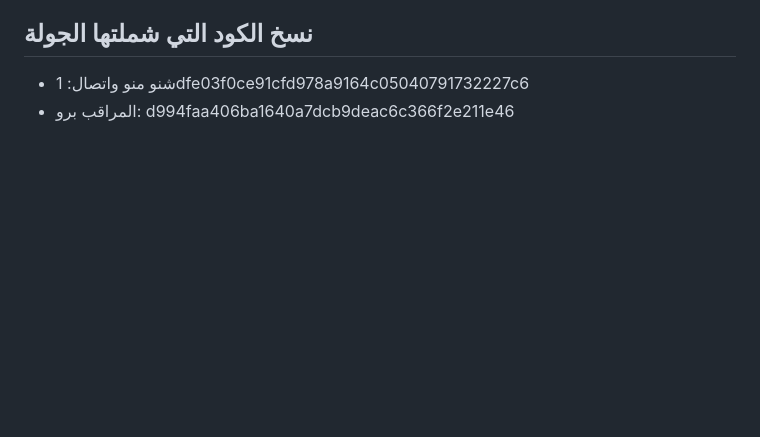
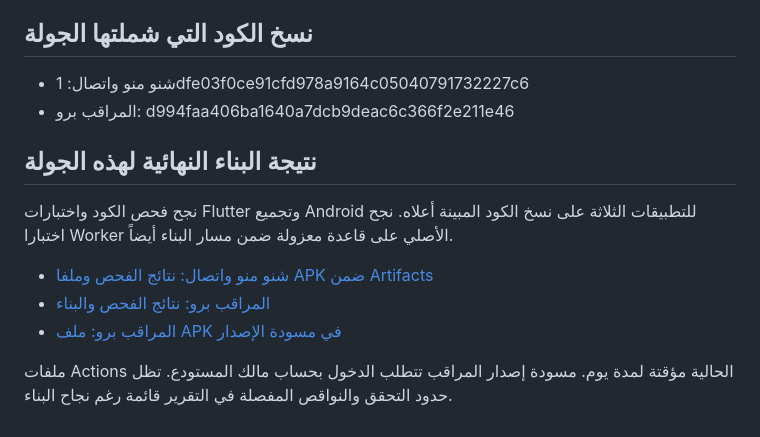
Before and after one commit to arjwan/shenoo-menoo-tak-tak, a Markdown page: docs/mobile-original-web-verification-20261109.ar.md, the part around the change. Drawn GitHub-style; blank space fills up the shorter version.

Commit message:
Record successful Android builds and verification links

```diff
--- a/docs/mobile-original-web-verification-20261109.ar.md
+++ b/docs/mobile-original-web-verification-20261109.ar.md
@@ -76,3 +76,12 @@
 ## نسخ الكود التي شملتها الجولة
 - شنو منو واتصال: 1dfe03f0ce91cfd978a9164c05040791732227c6
 - المراقب برو: d994faa406ba1640a7dcb9deac6c366f2e211e46
+
+## نتيجة البناء النهائية لهذه الجولة
+نجح فحص الكود واختبارات Flutter وتجميع Android للتطبيقات الثلاثة على نسخ الكود المبينة أعلاه. نجح اختبارا Worker الأصلي على قاعدة معزولة ضمن مسار البناء أيضاً.
+
+- [شنو منو واتصال: نتائج الفحص وملفا APK ضمن Artifacts](https://github.com/arjwan/shenoo-menoo-tak-tak/actions/runs/42625905338)
+- [المراقب برو: نتائج الفحص والبناء](https://github.com/arjwan/AlMoraqebPro-Server/actions/runs/42625914374)
+- [المراقب برو: ملف APK في مسودة الإصدار](https://github.com/arjwan/AlMoraqebPro-Server/releases/tag/untagged-287339148d4a2a7daaa0)
+
+ملفات Actions الحالية مؤقتة لمدة يوم. مسودة إصدار المراقب تتطلب الدخول بحساب مالك المستودع. تظل حدود التحقق والنواقص المفصلة في التقرير قائمة رغم نجاح البناء.
```
